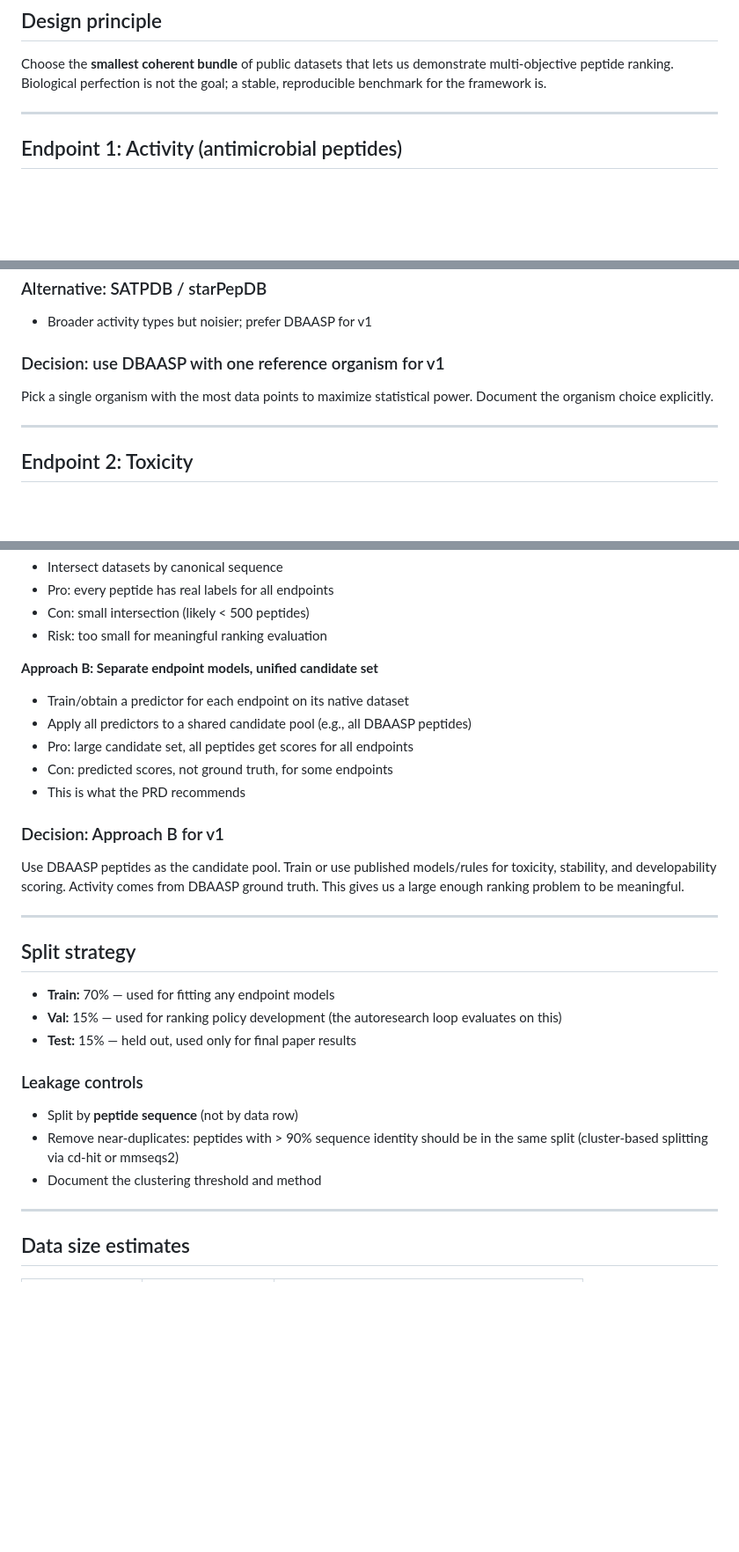
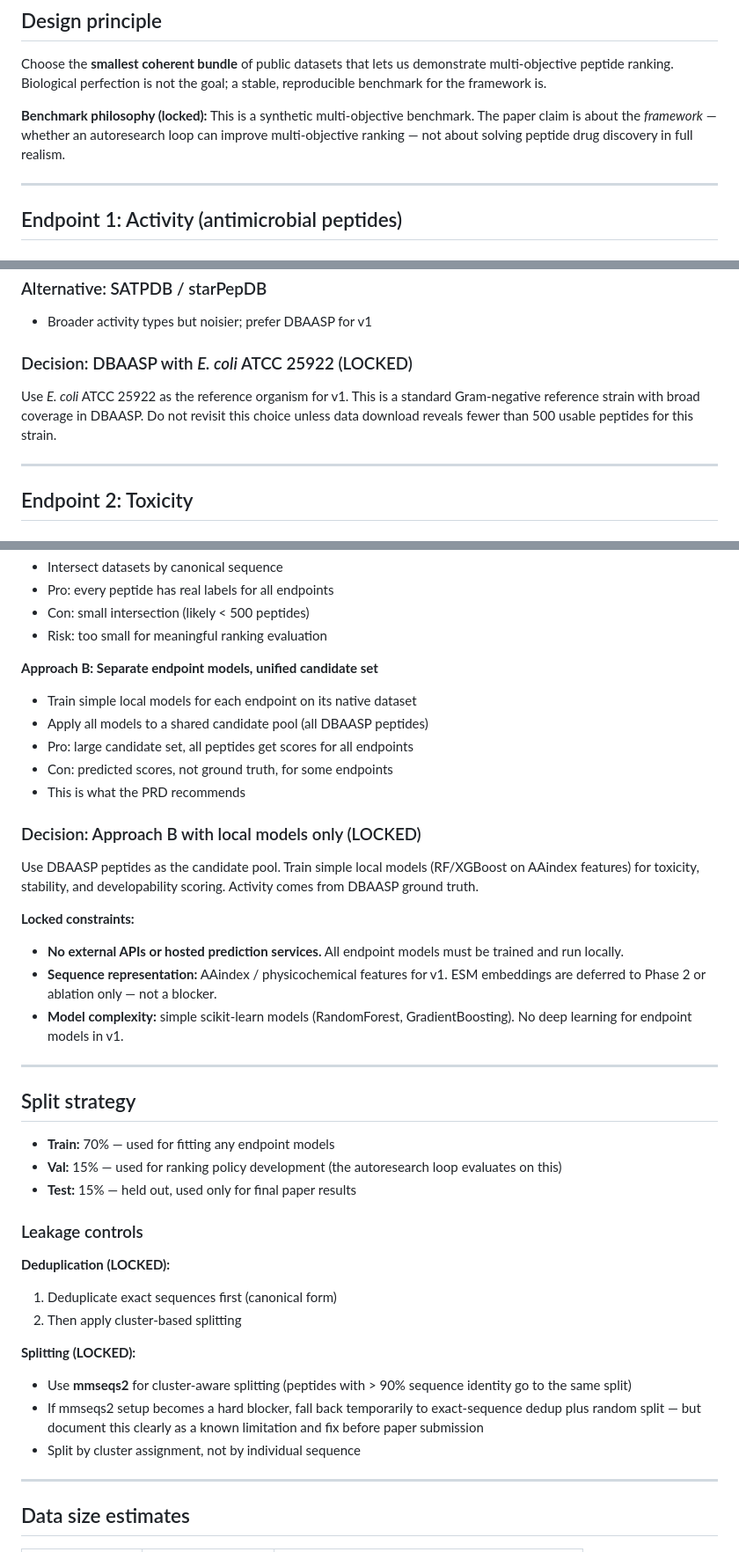
Before and after one commit to ewijaya/autoresearch-developability, a Markdown page: docs/dataset_notes.md, 3 parts joined by grey strips. Shown at 88% size. GitHub-like rendering; blank space fills up the shorter version.

Commit message:
docs: lock 8 decisions for prompt 2 execution
Activity: E. coli ATCC 25922 via DBAASP. Endpoint models: local only
(RF/XGBoost on AAindex features), no APIs. Split: mmseqs2 cluster-aware.
Keep/discard metric: top-k enrichment primary, NDCG secondary,
hypervolume diagnostic. Dedup: exact first, then cluster split.
License: MIT. Benchmark: synthetic multi-objective, claim is framework.

```diff
--- a/docs/dataset_notes.md
+++ b/docs/dataset_notes.md
@@ -5,6 +5,11 @@
 Choose the **smallest coherent bundle** of public datasets that lets us
 demonstrate multi-objective peptide ranking. Biological perfection is not
 the goal; a stable, reproducible benchmark for the framework is.
+
+**Benchmark philosophy (locked):** This is a synthetic multi-objective
+benchmark. The paper claim is about the *framework* — whether an
+autoresearch loop can improve multi-objective ranking — not about solving
+peptide drug discovery in full realism.
 
 ---
 
@@ -27,10 +32,12 @@ the goal; a stable, reproducible benchmark for the framework is.
 
 - Broader activity types but noisier; prefer DBAASP for v1
 
-### Decision: use DBAASP with one reference organism for v1
+### Decision: DBAASP with *E. coli* ATCC 25922 (LOCKED)
 
-Pick a single organism with the most data points to maximize statistical
-power. Document the organism choice explicitly.
+Use *E. coli* ATCC 25922 as the reference organism for v1. This is a
+standard Gram-negative reference strain with broad coverage in DBAASP.
+Do not revisit this choice unless data download reveals fewer than 500
+usable peptides for this strain.
 
 ---
 
@@ -133,18 +140,25 @@ endpoints. There are two approaches:
 - Risk: too small for meaningful ranking evaluation
 
 **Approach B: Separate endpoint models, unified candidate set**
-- Train/obtain a predictor for each endpoint on its native dataset
-- Apply all predictors to a shared candidate pool (e.g., all DBAASP peptides)
+- Train simple local models for each endpoint on its native dataset
+- Apply all models to a shared candidate pool (all DBAASP peptides)
 - Pro: large candidate set, all peptides get scores for all endpoints
 - Con: predicted scores, not ground truth, for some endpoints
 - This is what the PRD recommends
 
-### Decision: Approach B for v1
+### Decision: Approach B with local models only (LOCKED)
 
-Use DBAASP peptides as the candidate pool. Train or use published
-models/rules for toxicity, stability, and developability scoring.
-Activity comes from DBAASP ground truth. This gives us a large enough
-ranking problem to be meaningful.
+Use DBAASP peptides as the candidate pool. Train simple local models
+(RF/XGBoost on AAindex features) for toxicity, stability, and
+developability scoring. Activity comes from DBAASP ground truth.
+
+**Locked constraints:**
+- **No external APIs or hosted prediction services.** All endpoint
+  models must be trained and run locally.
+- **Sequence representation:** AAindex / physicochemical features for v1.
+  ESM embeddings are deferred to Phase 2 or ablation only — not a blocker.
+- **Model complexity:** simple scikit-learn models (RandomForest,
+  GradientBoosting). No deep learning for endpoint models in v1.
 
 ---
 
@@ -157,10 +171,17 @@ ranking problem to be meaningful.
 
 ### Leakage controls
 
-- Split by **peptide sequence** (not by data row)
-- Remove near-duplicates: peptides with > 90% sequence identity should
-  be in the same split (cluster-based splitting via cd-hit or mmseqs2)
-- Document the clustering threshold and method
+**Deduplication (LOCKED):**
+1. Deduplicate exact sequences first (canonical form)
+2. Then apply cluster-based splitting
+
+**Splitting (LOCKED):**
+- Use **mmseqs2** for cluster-aware splitting (peptides with > 90%
+  sequence identity go to the same split)
+- If mmseqs2 setup becomes a hard blocker, fall back temporarily to
+  exact-sequence dedup plus random split — but document this clearly
+  as a known limitation and fix before paper submission
+- Split by cluster assignment, not by individual sequence
 
 ---
 
```
Also changed, not shown: other parts of docs/dataset_notes.md (+20 -0 lines), README.md (+1 -1 lines), program.md (+6 -5 lines).
